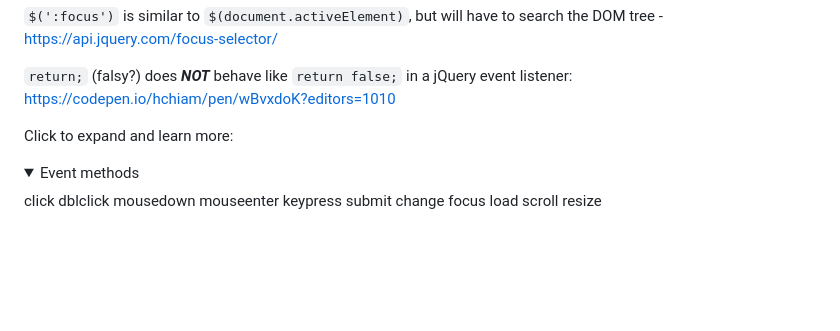
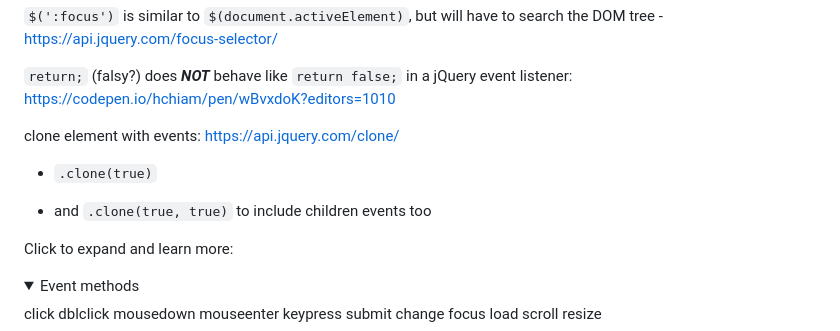
Before and after one commit to hchiam/learning-jquery, a Markdown page: README.md, the part around the change. Rendered like a GitHub page; folded sections open; blank space fills up the shorter version.

Commit message:
clone element with events

```diff
--- a/README.md
+++ b/README.md
@@ -90,6 +90,12 @@ iframe `<body>`:
 `$(':focus')` is similar to `$(document.activeElement)`, but will have to search the DOM tree - https://api.jquery.com/focus-selector/
 
 `return;` (falsy?) does **_NOT_** behave like `return false;` in a jQuery event listener: https://codepen.io/hchiam/pen/wBvxdoK?editors=1010
+
+clone element with events: https://api.jquery.com/clone/
+
+- `.clone(true)`
+
+- and `.clone(true, true)` to include children events too
 
 Click to expand and learn more:
 
```
